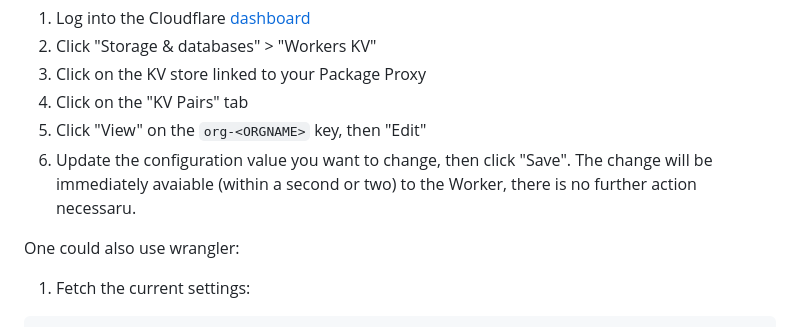
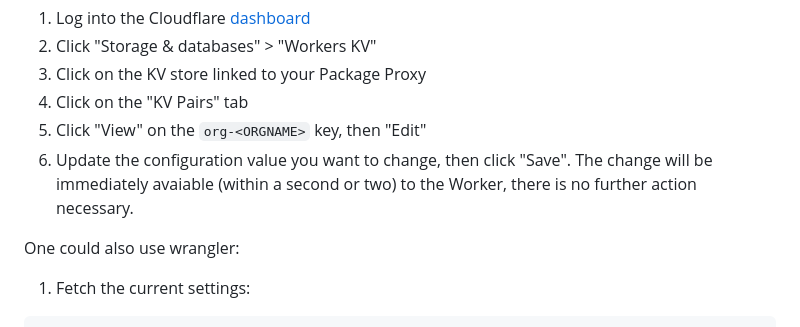
Before and after one commit to thinkst/package-proxy, a Markdown page: README.md, the part around the change. Drawn GitHub-style.

Commit message:
Fix typo in README.md

```diff
--- a/README.md
+++ b/README.md
@@ -55,7 +55,7 @@ The rules live in the KV store. In order to change them manually:
 3. Click on the KV store linked to your Package Proxy
 4. Click on the "KV Pairs" tab
 5. Click "View" on the `org-<ORGNAME>` key, then "Edit"
-6. Update the configuration value you want to change, then click "Save". The change will be immediately avaiable (within a second or two) to the Worker, there is no further action necessaru.
+6. Update the configuration value you want to change, then click "Save". The change will be immediately avaiable (within a second or two) to the Worker, there is no further action necessary.
 
 One could also use wrangler:
 
```
